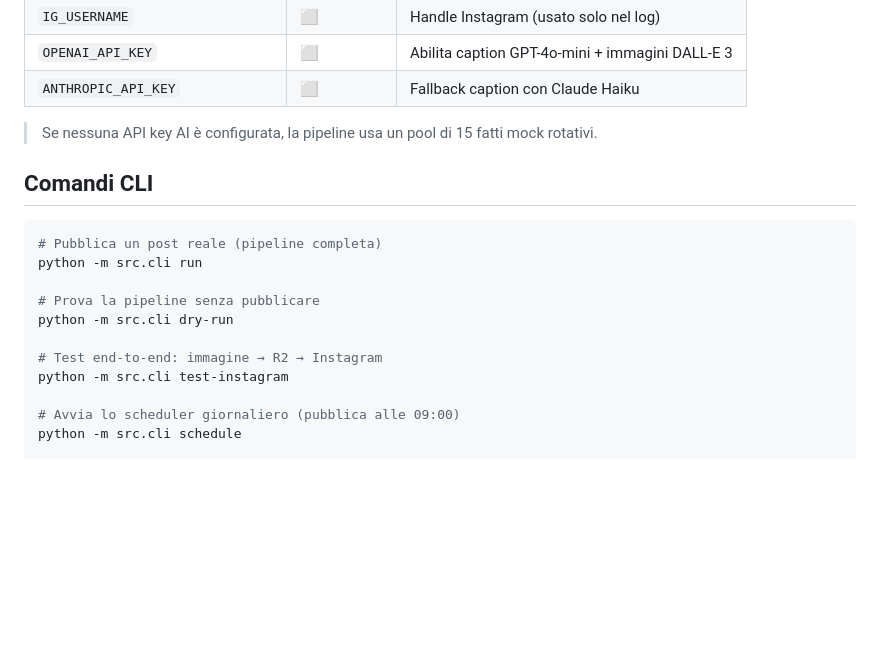
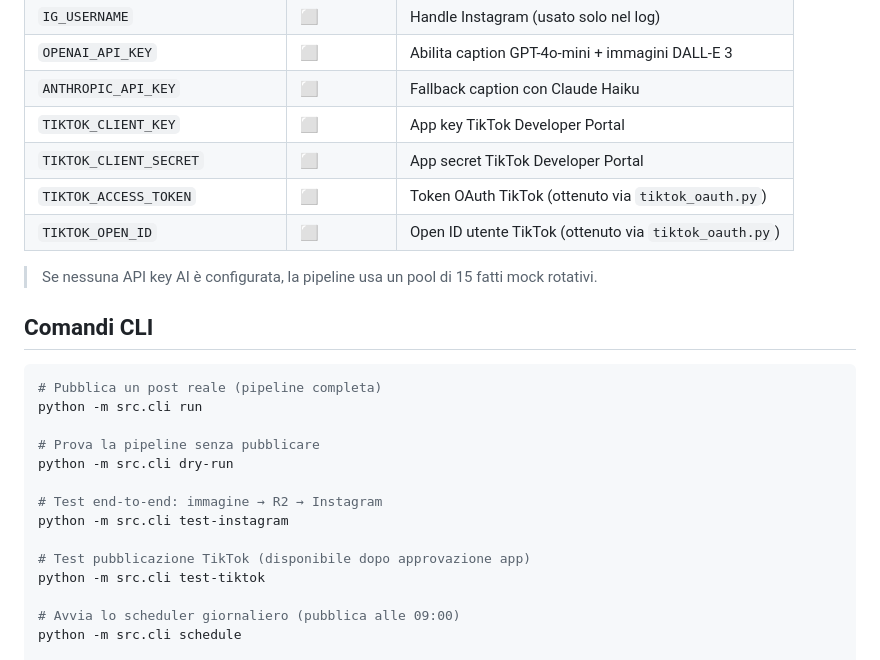
Before and after one commit to lucacampoglioniagic/Mr.Curiously, a Markdown page: README.md, the part around one of its changes. Drawn GitHub-style; blank space fills up the shorter version.

```diff
--- a/README.md
+++ b/README.md
@@ -38,6 +39,10 @@ python -m src.cli test-instagram
 | `IG_USERNAME` | ⬜ | Handle Instagram (usato solo nel log) |
 | `OPENAI_API_KEY` | ⬜ | Abilita caption GPT-4o-mini + immagini DALL-E 3 |
 | `ANTHROPIC_API_KEY` | ⬜ | Fallback caption con Claude Haiku |
+| `TIKTOK_CLIENT_KEY` | ⬜ | App key TikTok Developer Portal |
+| `TIKTOK_CLIENT_SECRET` | ⬜ | App secret TikTok Developer Portal |
+| `TIKTOK_ACCESS_TOKEN` | ⬜ | Token OAuth TikTok (ottenuto via `tiktok_oauth.py`) |
+| `TIKTOK_OPEN_ID` | ⬜ | Open ID utente TikTok (ottenuto via `tiktok_oauth.py`) |
 
 > Se nessuna API key AI è configurata, la pipeline usa un pool di 15 fatti mock rotativi.
 
@@ -52,6 +57,9 @@ python -m src.cli dry-run
 
 # Test end-to-end: immagine → R2 → Instagram
 python -m src.cli test-instagram
+
+# Test pubblicazione TikTok (disponibile dopo approvazione app)
+python -m src.cli test-tiktok
 
 # Avvia lo scheduler giornaliero (pubblica alle 09:00)
 python -m src.cli schedule
```
Also changed, not shown: other parts of README.md (+47 -0 lines).
